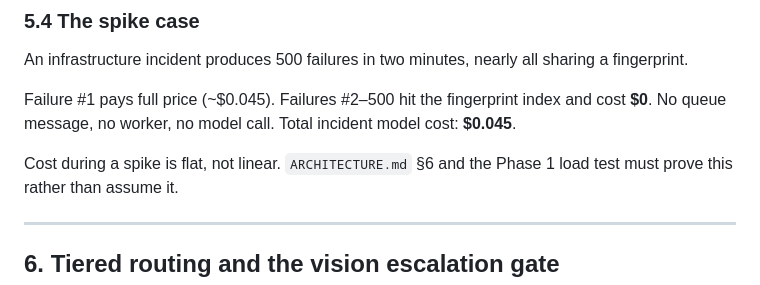
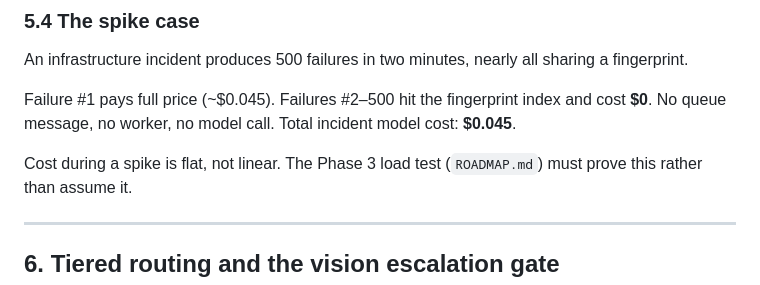
Before and after one commit to KalkiTerminator/Eagle_Eyes, a Markdown page: docs/COST_MODEL.md, the part around the change. Rendered like a GitHub page.

```diff
--- a/docs/COST_MODEL.md
+++ b/docs/COST_MODEL.md
@@ -159,7 +159,7 @@ An infrastructure incident produces 500 failures in two minutes, nearly all shar
 Failure #1 pays full price (~$0.045). Failures #2–500 hit the fingerprint index and cost **$0**. No
 queue message, no worker, no model call. Total incident model cost: **$0.045**.
 
-Cost during a spike is flat, not linear. `ARCHITECTURE.md` §6 and the Phase 1 load test must prove
+Cost during a spike is flat, not linear. The Phase 3 load test (`ROADMAP.md`) must prove
 this rather than assume it.
 
 ---
```
Also changed, not shown: docs/DATA_MODEL.md (+1 -1 lines).
